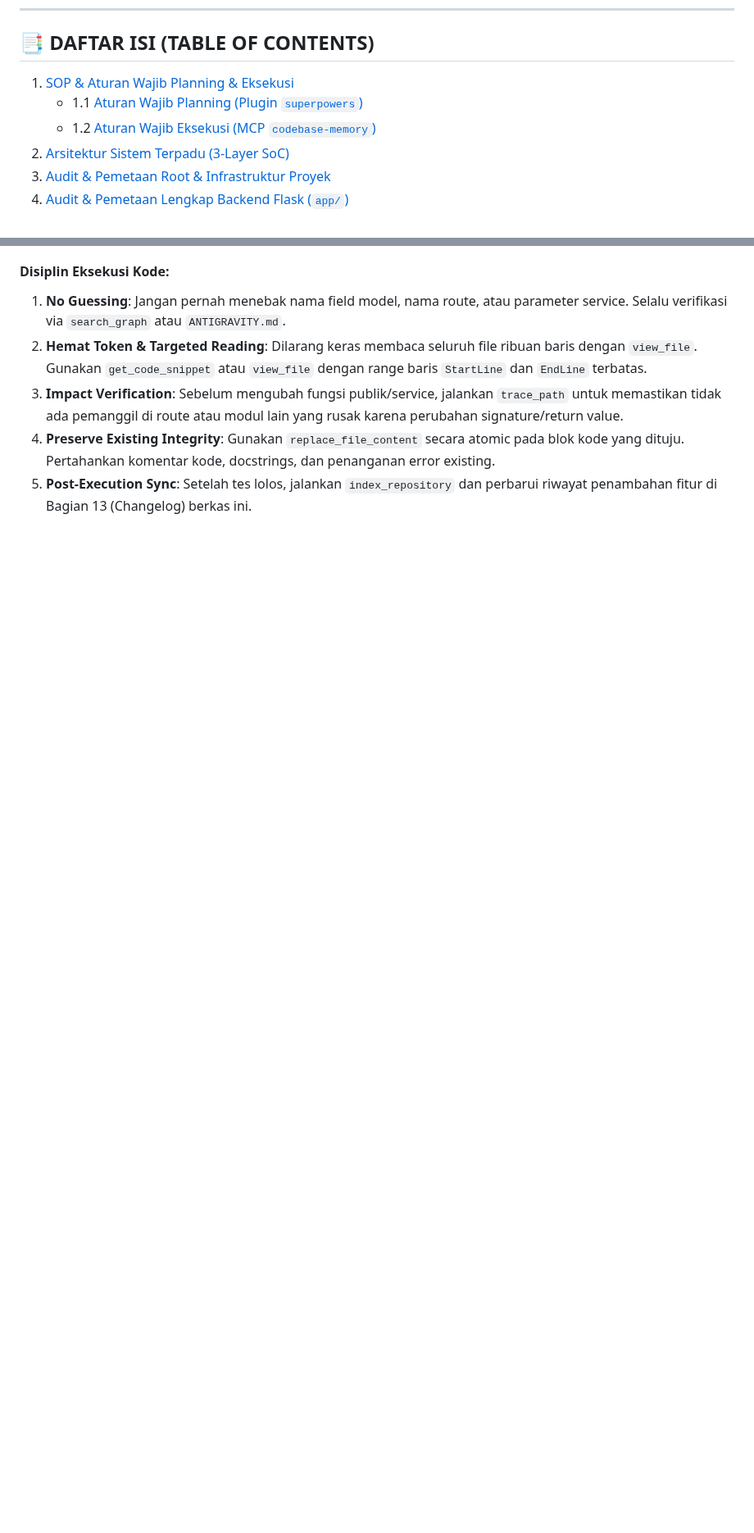
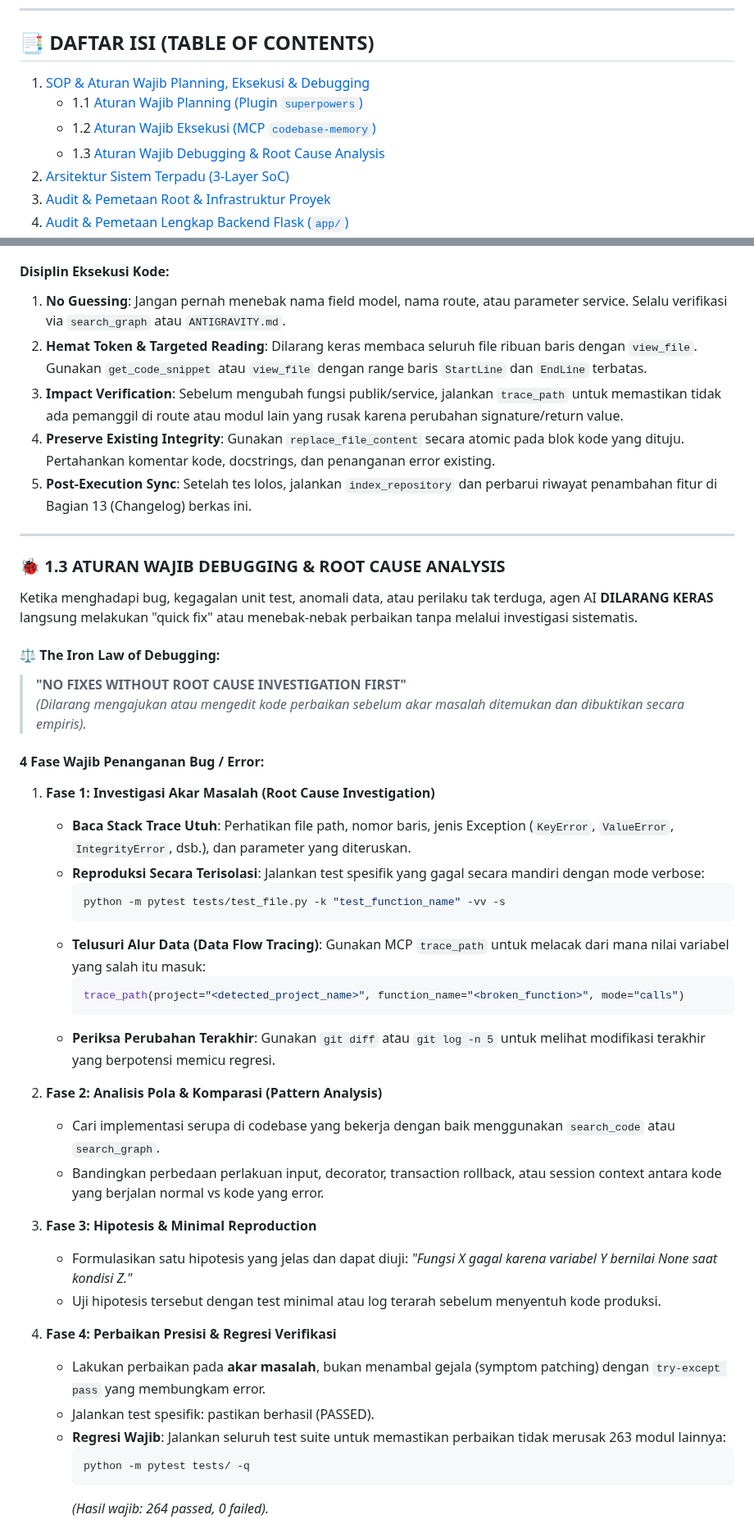
Before and after one commit to milanalfandiismail/TMBilling, a Markdown page: ANTIGRAVITY.md, 2 parts joined by grey strips. Shown at 82% size. GitHub-like rendering; blank space fills up the shorter version.

Commit message:
docs: tambahkan SOP dan aturan wajib debugging sistematis (Root Cause Analysis) pada ANTIGRAVITY.md

````diff
--- a/ANTIGRAVITY.md
+++ b/ANTIGRAVITY.md
@@ -6,9 +6,10 @@
 ---
 
 ## 📑 DAFTAR ISI (TABLE OF CONTENTS)
-1. [SOP & Aturan Wajib Planning & Eksekusi](#1-sop--aturan-wajib-planning--eksekusi)
+1. [SOP & Aturan Wajib Planning, Eksekusi & Debugging](#1-sop--aturan-wajib-planning-eksekusi--debugging)
    - 1.1 [Aturan Wajib Planning (Plugin `superpowers`)](#11-aturan-wajib-planning-plugin-superpowers)
    - 1.2 [Aturan Wajib Eksekusi (MCP `codebase-memory`)](#12-aturan-wajib-eksekusi-mcp-codebase-memory)
+   - 1.3 [Aturan Wajib Debugging & Root Cause Analysis](#13-aturan-wajib-debugging--root-cause-analysis)
 2. [Arsitektur Sistem Terpadu (3-Layer SoC)](#2-arsitektur-sistem-terpadu-3-layer-soc)
 3. [Audit & Pemetaan Root & Infrastruktur Proyek](#3-audit--pemetaan-root--infrastruktur-proyek)
 4. [Audit & Pemetaan Lengkap Backend Flask (`app/`)](#4-audit--pemetaan-lengkap-backend-flask-app)
@@ -146,3 +159,45 @@ Nama project MCP secara default diturunkan dari root path lokal (contoh di PC in
 3. **Impact Verification**: Sebelum mengubah fungsi publik/service, jalankan `trace_path` untuk memastikan tidak ada pemanggil di route atau modul lain yang rusak karena perubahan signature/return value.
 4. **Preserve Existing Integrity**: Gunakan `replace_file_content` secara atomic pada blok kode yang dituju. Pertahankan komentar kode, docstrings, dan penanganan error existing.
 5. **Post-Execution Sync**: Setelah tes lolos, jalankan `index_repository` dan perbarui riwayat penambahan fitur di Bagian 13 (Changelog) berkas ini.
+
+---
+
+### 🐞 1.3 ATURAN WAJIB DEBUGGING & ROOT CAUSE ANALYSIS
+
+Ketika menghadapi bug, kegagalan unit test, anomali data, atau perilaku tak terduga, agen AI **DILARANG KERAS** langsung melakukan "quick fix" atau menebak-nebak perbaikan tanpa melalui investigasi sistematis.
+
+#### ⚖️ The Iron Law of Debugging:
+> **"NO FIXES WITHOUT ROOT CAUSE INVESTIGATION FIRST"**
+> *(Dilarang mengajukan atau mengedit kode perbaikan sebelum akar masalah ditemukan dan dibuktikan secara empiris).*
+
+#### 4 Fase Wajib Penanganan Bug / Error:
+
+1. **Fase 1: Investigasi Akar Masalah (Root Cause Investigation)**
+   - **Baca Stack Trace Utuh**: Perhatikan file path, nomor baris, jenis Exception (`KeyError`, `ValueError`, `IntegrityError`, dsb.), dan parameter yang diteruskan.
+   - **Reproduksi Secara Terisolasi**: Jalankan test spesifik yang gagal secara mandiri dengan mode verbose:
+     ```bash
+     python -m pytest tests/test_file.py -k "test_function_name" -vv -s
+     ```
+   - **Telusuri Alur Data (Data Flow Tracing)**: Gunakan MCP `trace_path` untuk melacak dari mana nilai variabel yang salah itu masuk:
+     ```json
+     trace_path(project="<detected_project_name>", function_name="<broken_function>", mode="calls")
+     ```
+   - **Periksa Perubahan Terakhir**: Gunakan `git diff` atau `git log -n 5` untuk melihat modifikasi terakhir yang berpotensi memicu regresi.
+
+2. **Fase 2: Analisis Pola & Komparasi (Pattern Analysis)**
+   - Cari implementasi serupa di codebase yang bekerja dengan baik menggunakan `search_code` atau `search_graph`.
+   - Bandingkan perbedaan perlakuan input, decorator, transaction rollback, atau session context antara kode yang berjalan normal vs kode yang error.
+
+3. **Fase 3: Hipotesis & Minimal Reproduction**
+   - Formulasikan satu hipotesis yang jelas dan dapat diuji: *"Fungsi X gagal karena variabel Y bernilai None saat kondisi Z."*
+   - Uji hipotesis tersebut dengan test minimal atau log terarah sebelum menyentuh kode produksi.
+
+4. **Fase 4: Perbaikan Presisi & Regresi Verifikasi**
+   - Lakukan perbaikan pada **akar masalah**, bukan menambal gejala (symptom patching) dengan `try-except pass` yang membungkam error.
+   - Jalankan test spesifik: pastikan berhasil (PASSED).
+   - **Regresi Wajib**: Jalankan seluruh test suite untuk memastikan perbaikan tidak merusak 263 modul lainnya:
+     ```bash
+     python -m pytest tests/ -q
+     ```
+     *(Hasil wajib: 264 passed, 0 failed).*
+
````
Also changed, not shown: other parts of ANTIGRAVITY.md (+30 -5 lines).
